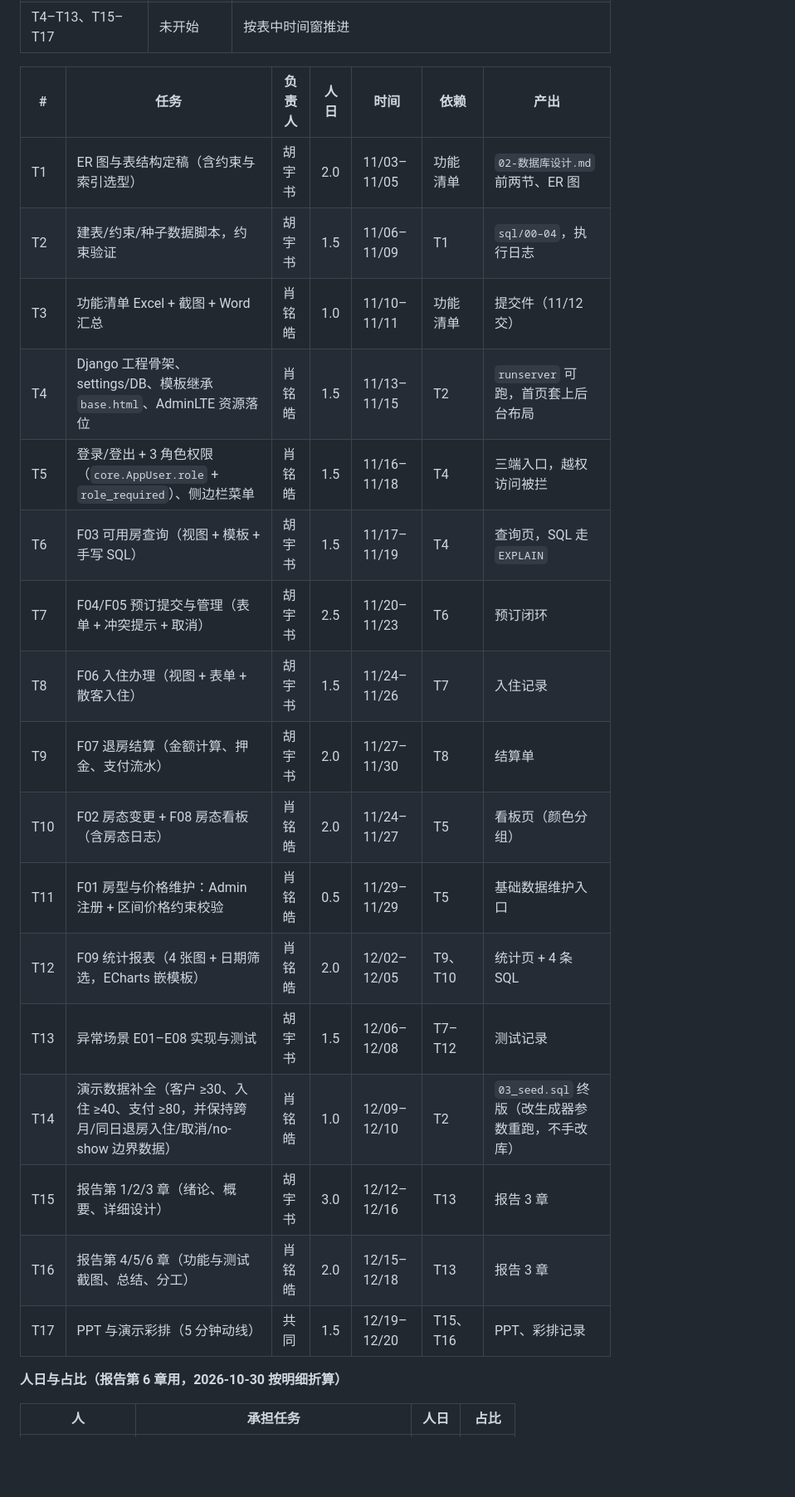
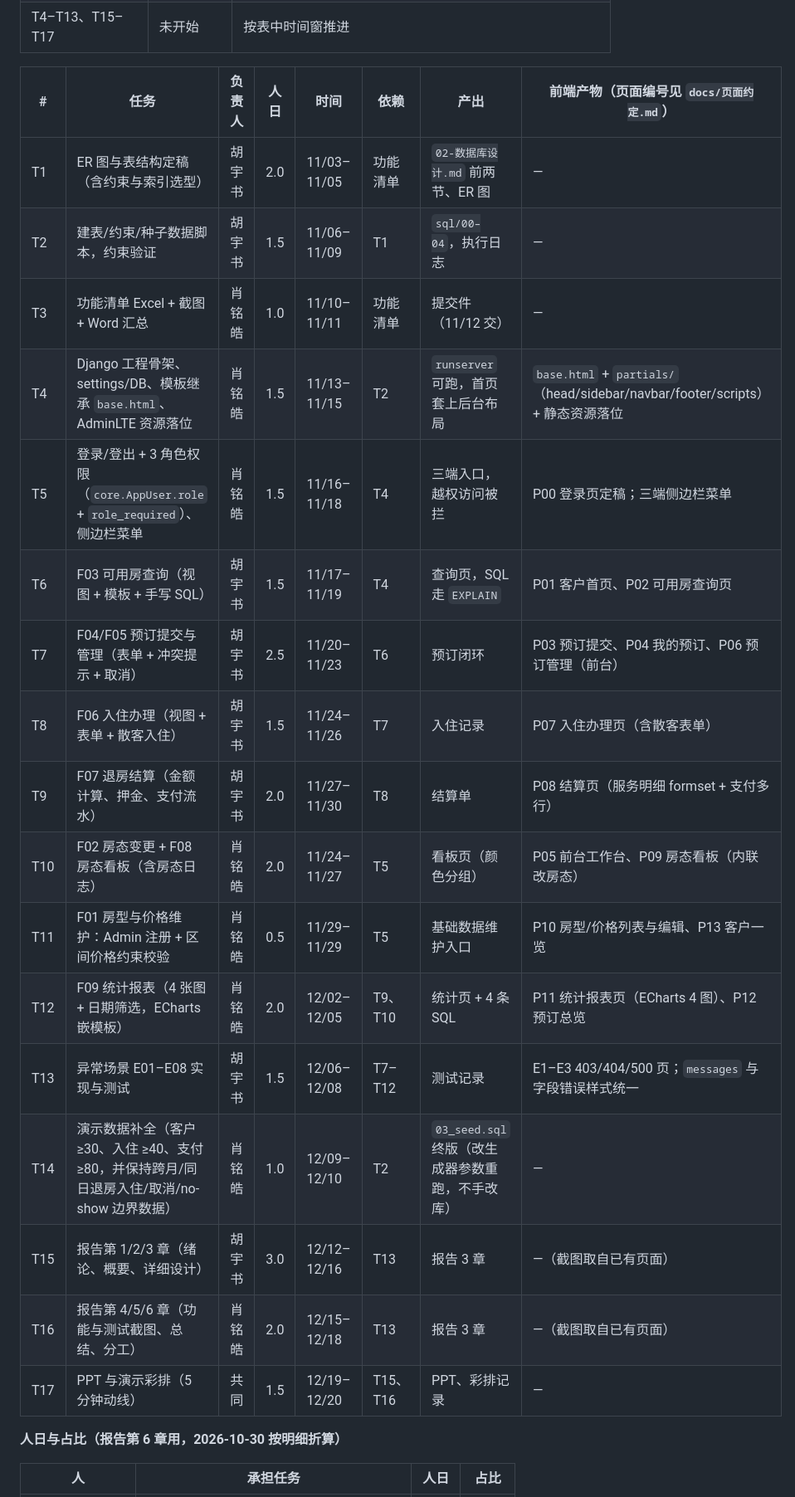
Before and after one commit to EdwardXiao-bit/yunqi-hotel-pms, a Markdown page: docs/03-实施计划.md, the part around one of its changes. Shown at 83% size. Rendered like a GitHub page; blank space fills up the shorter version.

Commit message:
docs: 补页面/表单契约与前端实现节奏（纵向切片口径）
- 新增 docs/页面约定.md：14 个业务页 + 3 个错误页的 URL/模板/表单字段/负责人
- docs/03：WBS 表加“前端产物”列，新增 §4.4 前端实现节奏与前端验收 5 条
- AGENTS.md：目录树与已定案条目同步前端排期口径

```diff
--- a/docs/03-实施计划.md
+++ b/docs/03-实施计划.md
@@ -48,25 +48,25 @@
 | T14 演示数据补全 | ✅ 10-30（提前） | 改生成器参数重跑：客户 30、预订 96、入住 48、支付 96、服务明细 57；目标值全部达标（§4.3） |
 | T4–T13、T15–T17 | 未开始 | 按表中时间窗推进 |
 
-| # | 任务 | 负责人 | 人日 | 时间 | 依赖 | 产出 |
-| --- | --- | --- | --- | --- | --- | --- |
-| T1 | ER 图与表结构定稿（含约束与索引选型） | 胡宇书 | 2.0 | 11/03–11/05 | 功能清单 | `02-数据库设计.md` 前两节、ER 图 |
-| T2 | 建表/约束/种子数据脚本，约束验证 | 胡宇书 | 1.5 | 11/06–11/09 | T1 | `sql/00–04`，执行日志 |
-| T3 | 功能清单 Excel + 截图 + Word 汇总 | 肖铭皓 | 1.0 | 11/10–11/11 | 功能清单 | 提交件（11/12 交） |
-| T4 | Django 工程骨架、settings/DB、模板继承 `base.html`、AdminLTE 资源落位 | 肖铭皓 | 1.5 | 11/13–11/15 | T2 | `runserver` 可跑，首页套上后台布局 |
-| T5 | 登录/登出 + 3 角色权限（`core.AppUser.role` + `role_required`）、侧边栏菜单 | 肖铭皓 | 1.5 | 11/16–11/18 | T4 | 三端入口，越权访问被拦 |
-| T6 | F03 可用房查询（视图 + 模板 + 手写 SQL） | 胡宇书 | 1.5 | 11/17–11/19 | T4 | 查询页，SQL 走 `EXPLAIN` |
-| T7 | F04/F05 预订提交与管理（表单 + 冲突提示 + 取消） | 胡宇书 | 2.5 | 11/20–11/23 | T6 | 预订闭环 |
-| T8 | F06 入住办理（视图 + 表单 + 散客入住） | 胡宇书 | 1.5 | 11/24–11/26 | T7 | 入住记录 |
-| T9 | F07 退房结算（金额计算、押金、支付流水） | 胡宇书 | 2.0 | 11/27–11/30 | T8 | 结算单 |
-| T10 | F02 房态变更 + F08 房态看板（含房态日志） | 肖铭皓 | 2.0 | 11/24–11/27 | T5 | 看板页（颜色分组） |
-| T11 | F01 房型与价格维护：Admin 注册 + 区间价格约束校验 | 肖铭皓 | 0.5 | 11/29–11/29 | T5 | 基础数据维护入口 |
-| T12 | F09 统计报表（4 张图 + 日期筛选，ECharts 嵌模板） | 肖铭皓 | 2.0 | 12/02–12/05 | T9、T10 | 统计页 + 4 条 SQL |
-| T13 | 异常场景 E01–E08 实现与测试 | 胡宇书 | 1.5 | 12/06–12/08 | T7–T12 | 测试记录 |
-| T14 | 演示数据补全（客户 ≥30、入住 ≥40、支付 ≥80，并保持跨月/同日退房入住/取消/no-show 边界数据） | 肖铭皓 | 1.0 | 12/09–12/10 | T2 | `03_seed.sql` 终版（改生成器参数重跑，不手改库） |
-| T15 | 报告第 1/2/3 章（绪论、概要、详细设计） | 胡宇书 | 3.0 | 12/12–12/16 | T13 | 报告 3 章 |
-| T16 | 报告第 4/5/6 章（功能与测试截图、总结、分工） | 肖铭皓 | 2.0 | 12/15–12/18 | T13 | 报告 3 章 |
-| T17 | PPT 与演示彩排（5 分钟动线） | 共同 | 1.5 | 12/19–12/20 | T15、T16 | PPT、彩排记录 |
+| # | 任务 | 负责人 | 人日 | 时间 | 依赖 | 产出 | 前端产物（页面编号见 `docs/页面约定.md`） |
+| --- | --- | --- | --- | --- | --- | --- | --- |
+| T1 | ER 图与表结构定稿（含约束与索引选型） | 胡宇书 | 2.0 | 11/03–11/05 | 功能清单 | `02-数据库设计.md` 前两节、ER 图 | — |
+| T2 | 建表/约束/种子数据脚本，约束验证 | 胡宇书 | 1.5 | 11/06–11/09 | T1 | `sql/00–04`，执行日志 | — |
+| T3 | 功能清单 Excel + 截图 + Word 汇总 | 肖铭皓 | 1.0 | 11/10–11/11 | 功能清单 | 提交件（11/12 交） | — |
+| T4 | Django 工程骨架、settings/DB、模板继承 `base.html`、AdminLTE 资源落位 | 肖铭皓 | 1.5 | 11/13–11/15 | T2 | `runserver` 可跑，首页套上后台布局 | `base.html` + `partials/`（head/sidebar/navbar/footer/scripts）+ 静态资源落位 |
+| T5 | 登录/登出 + 3 角色权限（`core.AppUser.role` + `role_required`）、侧边栏菜单 | 肖铭皓 | 1.5 | 11/16–11/18 | T4 | 三端入口，越权访问被拦 | P00 登录页定稿；三端侧边栏菜单 |
+| T6 | F03 可用房查询（视图 + 模板 + 手写 SQL） | 胡宇书 | 1.5 | 11/17–11/19 | T4 | 查询页，SQL 走 `EXPLAIN` | P01 客户首页、P02 可用房查询页 |
+| T7 | F04/F05 预订提交与管理（表单 + 冲突提示 + 取消） | 胡宇书 | 2.5 | 11/20–11/23 | T6 | 预订闭环 | P03 预订提交、P04 我的预订、P06 预订管理（前台） |
+| T8 | F06 入住办理（视图 + 表单 + 散客入住） | 胡宇书 | 1.5 | 11/24–11/26 | T7 | 入住记录 | P07 入住办理页（含散客表单） |
+| T9 | F07 退房结算（金额计算、押金、支付流水） | 胡宇书 | 2.0 | 11/27–11/30 | T8 | 结算单 | P08 结算页（服务明细 formset + 支付多行） |
+| T10 | F02 房态变更 + F08 房态看板（含房态日志） | 肖铭皓 | 2.0 | 11/24–11/27 | T5 | 看板页（颜色分组） | P05 前台工作台、P09 房态看板（内联改房态） |
+| T11 | F01 房型与价格维护：Admin 注册 + 区间价格约束校验 | 肖铭皓 | 0.5 | 11/29–11/29 | T5 | 基础数据维护入口 | P10 房型/价格列表与编辑、P13 客户一览 |
+| T12 | F09 统计报表（4 张图 + 日期筛选，ECharts 嵌模板） | 肖铭皓 | 2.0 | 12/02–12/05 | T9、T10 | 统计页 + 4 条 SQL | P11 统计报表页（ECharts 4 图）、P12 预订总览 |
+| T13 | 异常场景 E01–E08 实现与测试 | 胡宇书 | 1.5 | 12/06–12/08 | T7–T12 | 测试记录 | E1–E3 403/404/500 页；`messages` 与字段错误样式统一 |
+| T14 | 演示数据补全（客户 ≥30、入住 ≥40、支付 ≥80，并保持跨月/同日退房入住/取消/no-show 边界数据） | 肖铭皓 | 1.0 | 12/09–12/10 | T2 | `03_seed.sql` 终版（改生成器参数重跑，不手改库） | — |
+| T15 | 报告第 1/2/3 章（绪论、概要、详细设计） | 胡宇书 | 3.0 | 12/12–12/16 | T13 | 报告 3 章 | —（截图取自已有页面） |
+| T16 | 报告第 4/5/6 章（功能与测试截图、总结、分工） | 肖铭皓 | 2.0 | 12/15–12/18 | T13 | 报告 3 章 | —（截图取自已有页面） |
+| T17 | PPT 与演示彩排（5 分钟动线） | 共同 | 1.5 | 12/19–12/20 | T15、T16 | PPT、彩排记录 | — |
 
 **人日与占比（报告第 6 章用，2026-10-30 按明细折算）**
 
```
Also changed, not shown: other parts of docs/03-实施计划.md (+26 -1 lines), AGENTS.md (+2 -0 lines), docs/页面约定.md (added, +133 -0 lines).
